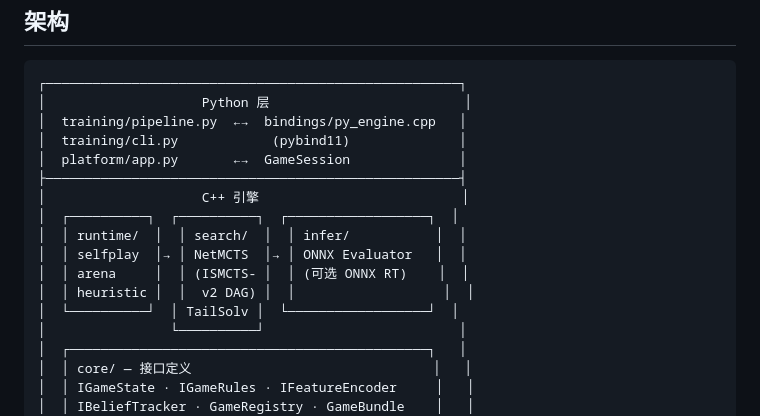
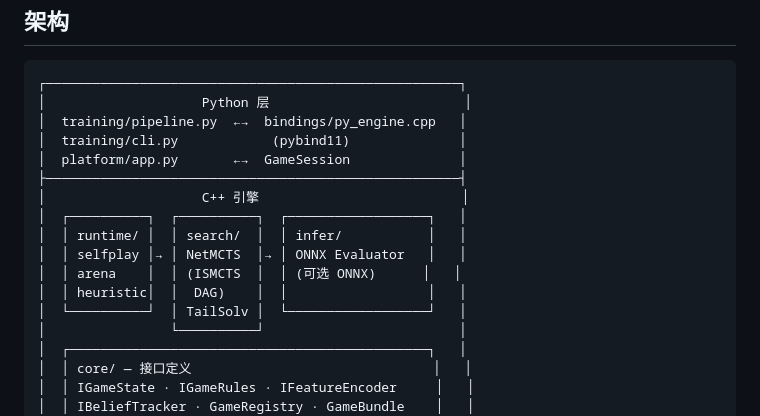
Before and after one commit to Zhiqi-Wang/DinoBoard-v2, a Markdown page: README_CN.md, the part around the change. Rendered like a GitHub page.

```diff
--- a/README_CN.md
+++ b/README_CN.md
@@ -118,12 +118,12 @@ DELETE /ai/sessions/{id}                  → 结束会话
 │  platform/app.py       ←→  GameSession              │
 ├─────────────────────────────────────────────────────┤
 │                    C++ 引擎                          │
-│  ┌──────────┐  ┌──────────┐  ┌──────────────────┐  │
-│  │ runtime/  │  │ search/  │  │ infer/           │  │
-│  │ selfplay  │→ │ NetMCTS  │→ │ ONNX Evaluator   │  │
-│  │ arena     │  │ (ISMCTS- │  │ (可选 ONNX RT)    │  │
-│  │ heuristic │  │  v2 DAG) │  │                   │  │
-│  └──────────┘  │ TailSolv │  └──────────────────┘  │
+│  ┌──────────┐  ┌──────────┐  ┌──────────────────┐   │
+│  │ runtime/ │  │ search/  │  │ infer/           │   │
+│  │ selfplay │→ │ NetMCTS  │→ │ ONNX Evaluator   │   │
+│  │ arena    │  │ (ISMCTS  │  │ (可选 ONNX)      │   │
+│  │ heuristic│  │  DAG)    │  │                  │   │
+│  └──────────┘  │ TailSolv │  └──────────────────┘   │
 │                └──────────┘                         │
 │  ┌──────────────────────────────────────────────┐   │
 │  │ core/ — 接口定义                               │   │
```
Also changed, not shown: README.md (+2 -2 lines).
